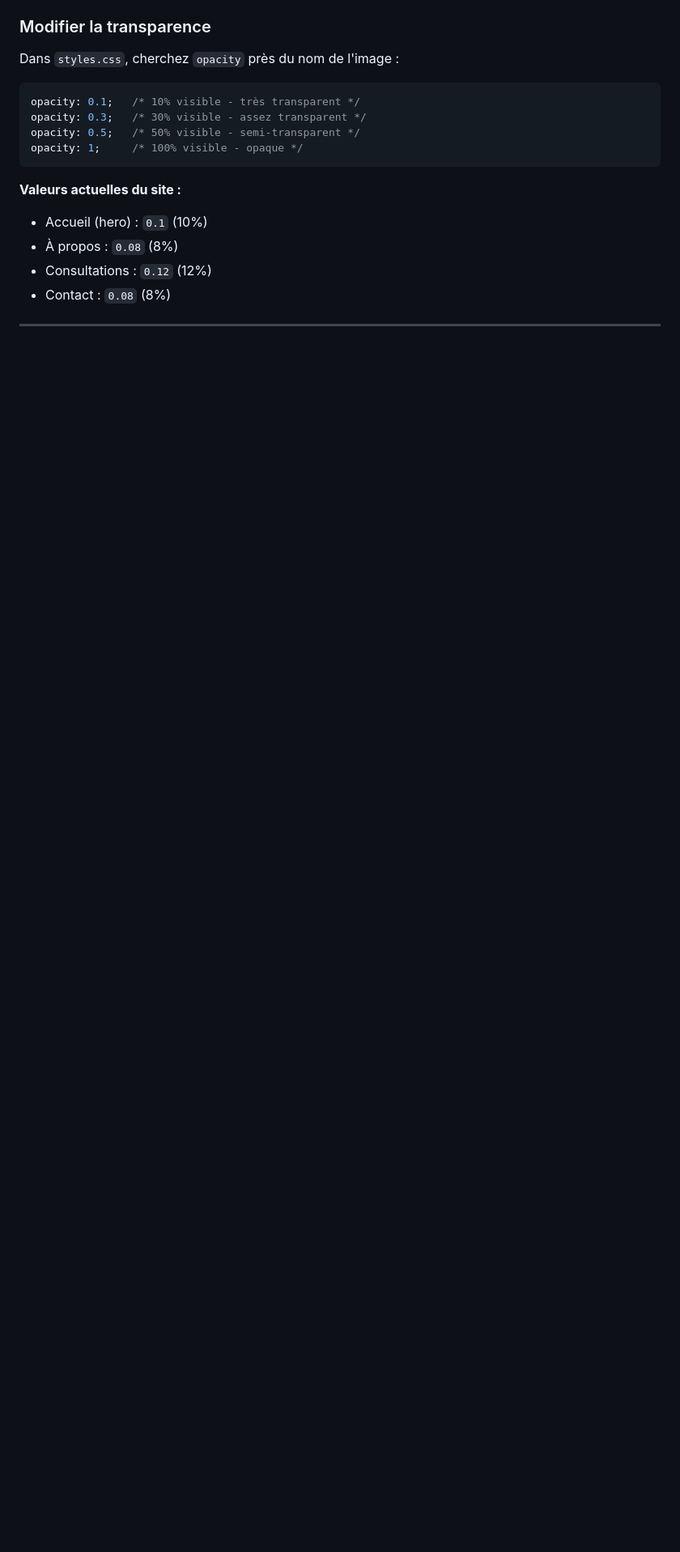
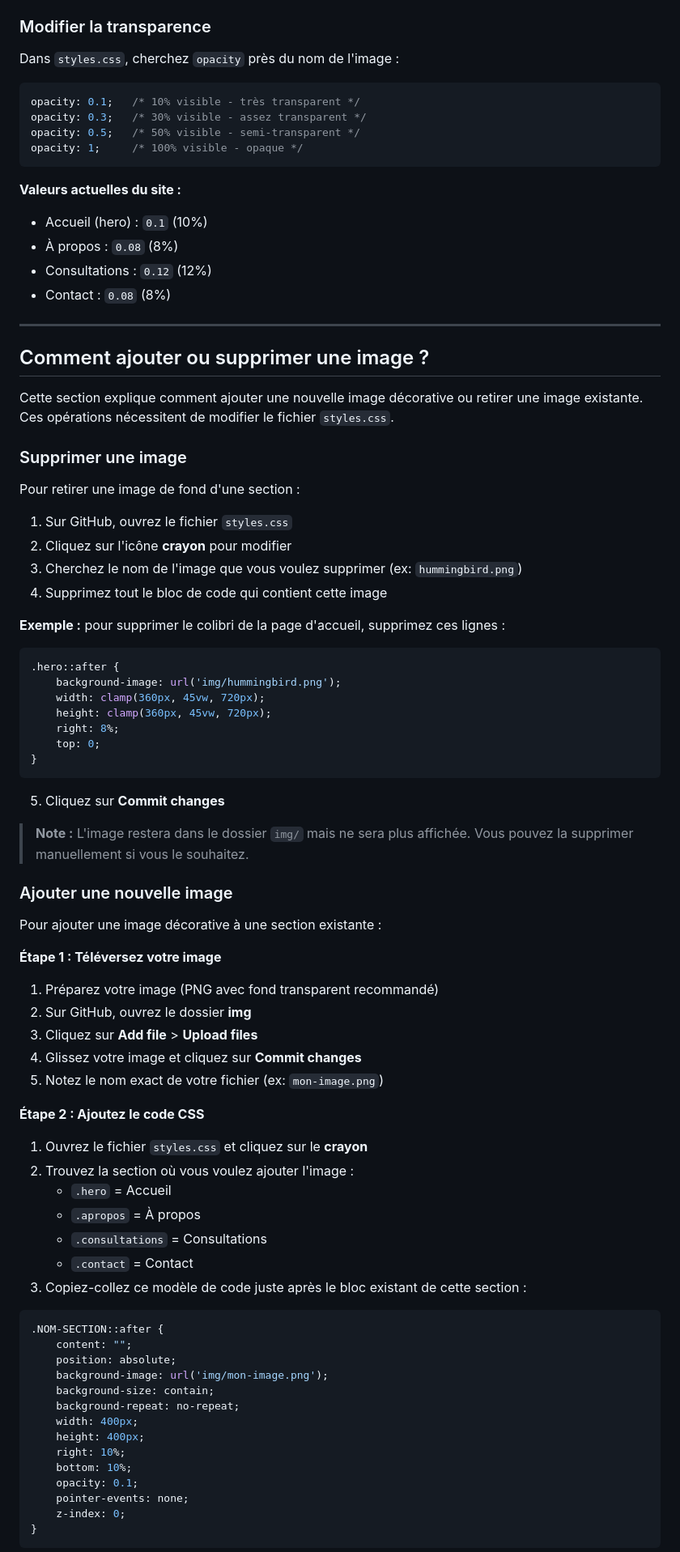
Before and after one commit to tagadanar/flopsy, a Markdown page: README.md, the part around one of its changes. Shown at 81% size. GitHub-like rendering; blank space fills up the shorter version.

````diff
--- a/README.md
+++ b/README.md
@@ -228,3 +232,71 @@ opacity: 1;     /* 100% visible - opaque */
 
 ---
 
+## Comment ajouter ou supprimer une image ?
+
+Cette section explique comment ajouter une nouvelle image décorative ou retirer une image existante. Ces opérations nécessitent de modifier le fichier `styles.css`.
+
+### Supprimer une image
+
+Pour retirer une image de fond d'une section :
+
+1. Sur GitHub, ouvrez le fichier `styles.css`
+2. Cliquez sur l'icône **crayon** pour modifier
+3. Cherchez le nom de l'image que vous voulez supprimer (ex: `hummingbird.png`)
+4. Supprimez tout le bloc de code qui contient cette image
+
+**Exemple :** pour supprimer le colibri de la page d'accueil, supprimez ces lignes :
+
+```css
+.hero::after {
+    background-image: url('img/hummingbird.png');
+    width: clamp(360px, 45vw, 720px);
+    height: clamp(360px, 45vw, 720px);
+    right: 8%;
+    top: 0;
+}
+```
+
+5. Cliquez sur **Commit changes**
+
+> **Note :** L'image restera dans le dossier `img/` mais ne sera plus affichée. Vous pouvez la supprimer manuellement si vous le souhaitez.
+
+### Ajouter une nouvelle image
+
+Pour ajouter une image décorative à une section existante :
+
+**Étape 1 : Téléversez votre image**
+
+1. Préparez votre image (PNG avec fond transparent recommandé)
+2. Sur GitHub, ouvrez le dossier **img**
+3. Cliquez sur **Add file** > **Upload files**
+4. Glissez votre image et cliquez sur **Commit changes**
+5. Notez le nom exact de votre fichier (ex: `mon-image.png`)
+
+**Étape 2 : Ajoutez le code CSS**
+
+1. Ouvrez le fichier `styles.css` et cliquez sur le **crayon**
+2. Trouvez la section où vous voulez ajouter l'image :
+   - `.hero` = Accueil
+   - `.apropos` = À propos
+   - `.consultations` = Consultations
+   - `.contact` = Contact
+3. Copiez-collez ce modèle de code juste après le bloc existant de cette section :
+
+```css
+.NOM-SECTION::after {
+    content: "";
+    position: absolute;
+    background-image: url('img/mon-image.png');
+    background-size: contain;
+    background-repeat: no-repeat;
+    width: 400px;
+    height: 400px;
+    right: 10%;
+    bottom: 10%;
+    opacity: 0.1;
+    pointer-events: none;
+    z-index: 0;
+}
+```
+
````
Also changed, not shown: other parts of README.md (+33 -13 lines).
